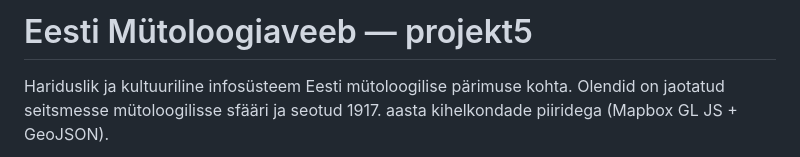
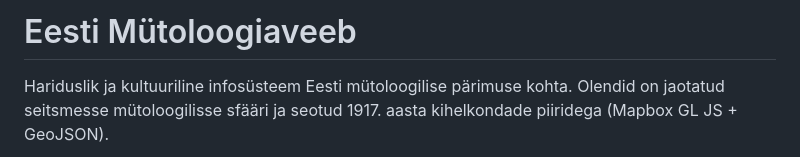
Before and after one commit to oosep/mytoloogiaveeb, a Markdown page: README.md, the part around the change. GitHub-like rendering.

```diff
--- a/README.md
+++ b/README.md
@@ -1,4 +1,4 @@
-# Eesti Mütoloogiaveeb — projekt5
+# Eesti Mütoloogiaveeb
 
 Hariduslik ja kultuuriline infosüsteem Eesti mütoloogilise pärimuse kohta.
 Olendid on jaotatud seitsmesse mütoloogilisse sfääri ja seotud 1917. aasta
```
